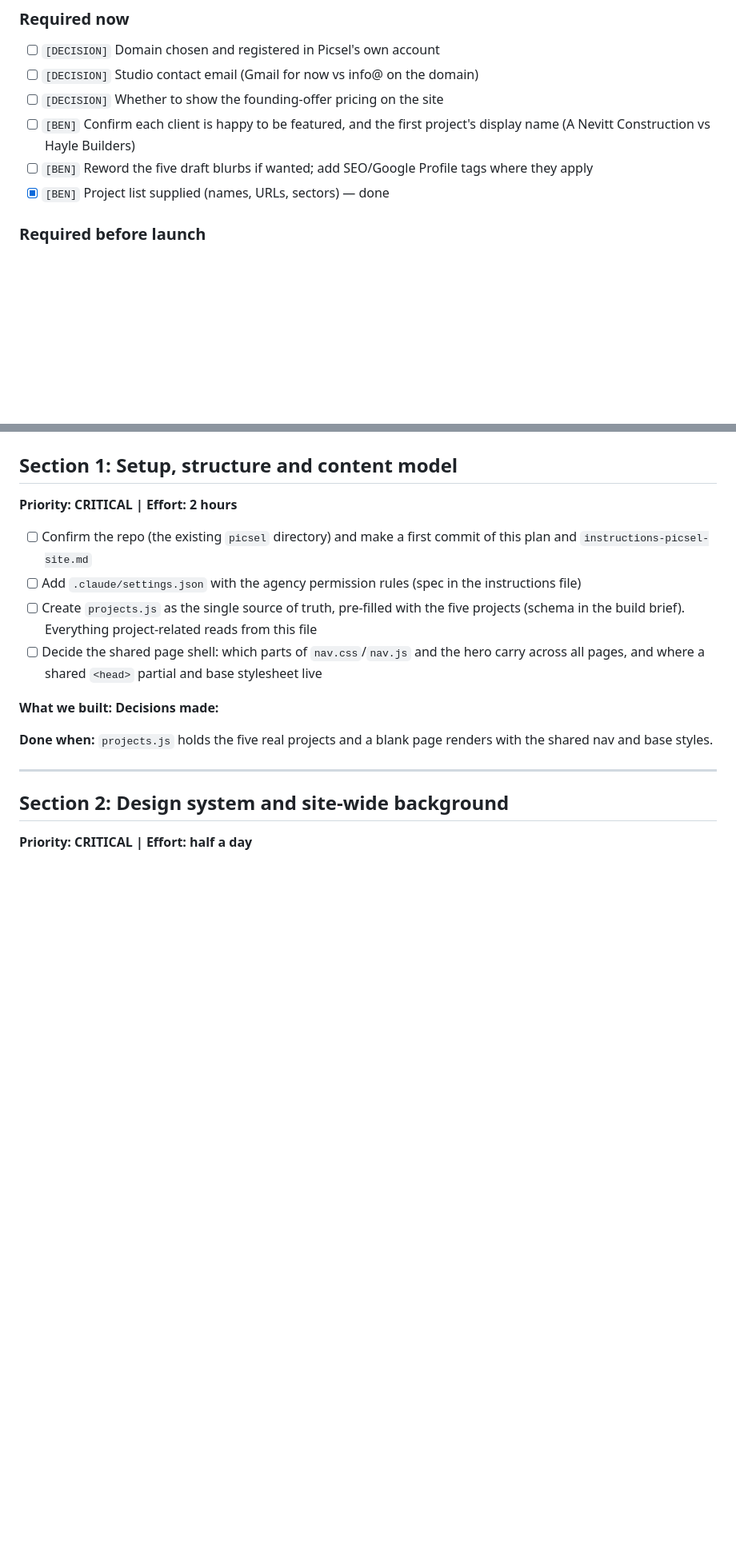
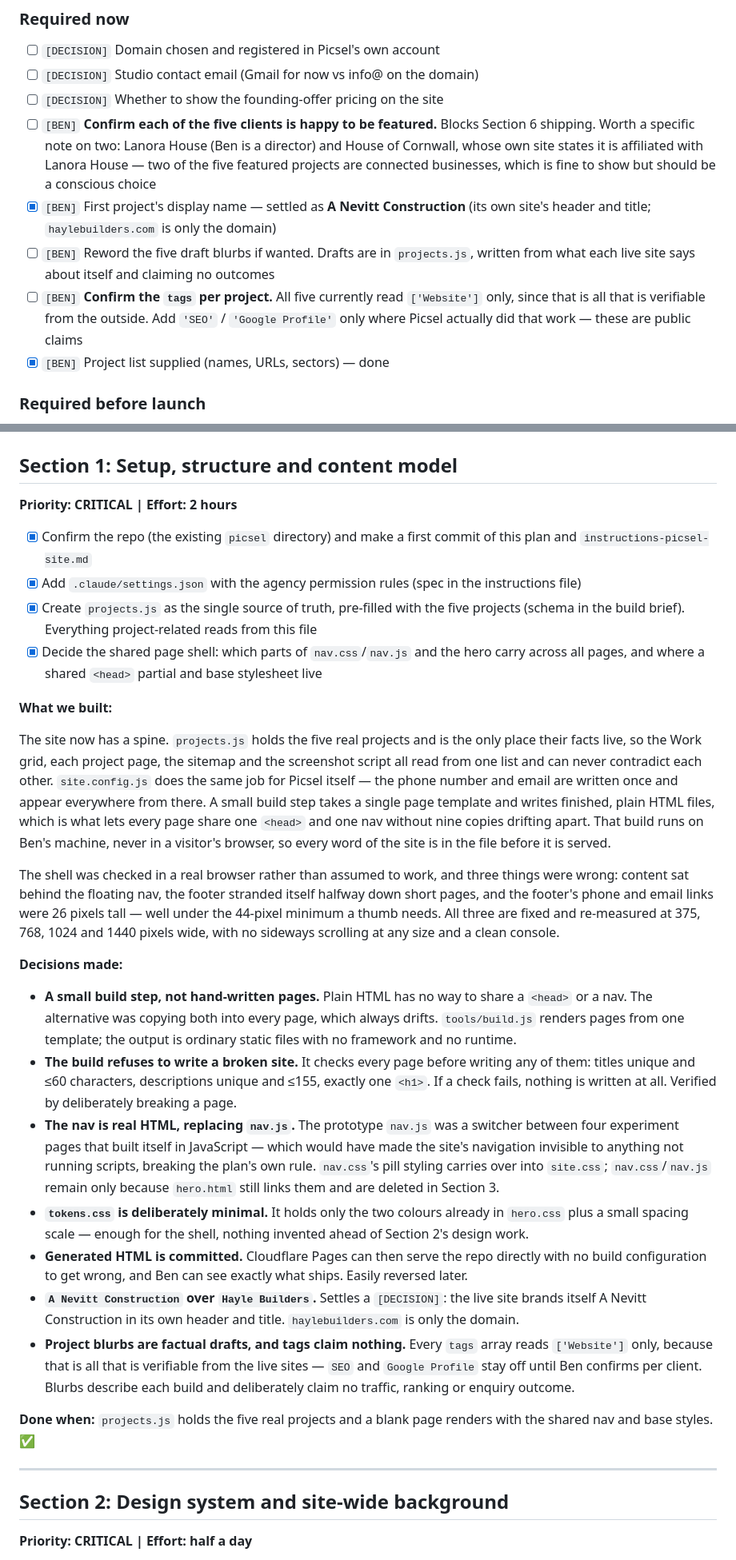
Before and after one commit to benmiller101/Picsel, a Markdown page: plan-picsel-site.md, 2 parts joined by grey strips. Shown at 80% size. GitHub-like rendering; blank space fills up the shorter version.

Commit message:
[Section 1] mark section 1 complete in the plan
Ticks the four Section 1 items and the Progress entry, and records what was
built and what was decided, per the plan's auto-update rule.

Site Profile updated with two facts that changed during the work: pages are
generated from a shared template by tools/build.js, and the repo is local-only
until a GitHub remote exists (gh is not installed here), which Cloudflare Pages
needs in Section 12.

Splits the first BEN item, since half of it is now settled. The display name is
resolved as A Nevitt Construction. Still outstanding, and called out plainly:

- clearance from all five clients to be featured, noting that Lanora House and
  House of Cornwall are connected businesses per House of Cornwall's own site
- the per-project tags, which are public claims about work performed and stay
  at Website only until confirmed

```diff
--- a/plan-picsel-site.md
+++ b/plan-picsel-site.md
@@ -102,9 +103,17 @@ Picsel is a brand-new studio. Credibility comes from the work shown, not from in
 - [ ] `[DECISION]` Domain chosen and registered in Picsel's own account
 - [ ] `[DECISION]` Studio contact email (Gmail for now vs info@ on the domain)
 - [ ] `[DECISION]` Whether to show the founding-offer pricing on the site
-- [ ] `[BEN]` Confirm each client is happy to be featured, and the first project's display name
-      (A Nevitt Construction vs Hayle Builders)
-- [ ] `[BEN]` Reword the five draft blurbs if wanted; add SEO/Google Profile tags where they apply
+- [ ] `[BEN]` **Confirm each of the five clients is happy to be featured.** Blocks Section 6 shipping.
+      Worth a specific note on two: Lanora House (Ben is a director) and House of Cornwall, whose own
+      site states it is affiliated with Lanora House — two of the five featured projects are
+      connected businesses, which is fine to show but should be a conscious choice
+- [x] `[BEN]` First project's display name — settled as **A Nevitt Construction** (its own site's
+      header and title; `haylebuilders.com` is only the domain)
+- [ ] `[BEN]` Reword the five draft blurbs if wanted. Drafts are in `projects.js`, written from what
+      each live site says about itself and claiming no outcomes
+- [ ] `[BEN]` **Confirm the `tags` per project.** All five currently read `['Website']` only, since
+      that is all that is verifiable from the outside. Add `'SEO'` / `'Google Profile'` only where
+      Picsel actually did that work — these are public claims
 - [x] `[BEN]` Project list supplied (names, URLs, sectors) — done
 
 ### Required before launch
@@ -118,18 +127,55 @@ Picsel is a brand-new studio. Credibility comes from the work shown, not from in
 ## Section 1: Setup, structure and content model
 **Priority: CRITICAL | Effort: 2 hours**
 
-- [ ] Confirm the repo (the existing `picsel` directory) and make a first commit of this plan and
+- [x] Confirm the repo (the existing `picsel` directory) and make a first commit of this plan and
       `instructions-picsel-site.md`
-- [ ] Add `.claude/settings.json` with the agency permission rules (spec in the instructions file)
-- [ ] Create `projects.js` as the single source of truth, pre-filled with the five projects
+- [x] Add `.claude/settings.json` with the agency permission rules (spec in the instructions file)
+- [x] Create `projects.js` as the single source of truth, pre-filled with the five projects
       (schema in the build brief). Everything project-related reads from this file
-- [ ] Decide the shared page shell: which parts of `nav.css`/`nav.js` and the hero carry across all
+- [x] Decide the shared page shell: which parts of `nav.css`/`nav.js` and the hero carry across all
       pages, and where a shared `<head>` partial and base stylesheet live
 
 **What we built:**
+
+The site now has a spine. `projects.js` holds the five real projects and is the only place their
+facts live, so the Work grid, each project page, the sitemap and the screenshot script all read from
+one list and can never contradict each other. `site.config.js` does the same job for Picsel itself —
+the phone number and email are written once and appear everywhere from there. A small build step
+takes a single page template and writes finished, plain HTML files, which is what lets every page
+share one `<head>` and one nav without nine copies drifting apart. That build runs on Ben's machine,
+never in a visitor's browser, so every word of the site is in the file before it is served.
+
+The shell was checked in a real browser rather than assumed to work, and three things were wrong:
+content sat behind the floating nav, the footer stranded itself halfway down short pages, and the
+footer's phone and email links were 26 pixels tall — well under the 44-pixel minimum a thumb needs.
+All three are fixed and re-measured at 375, 768, 1024 and 1440 pixels wide, with no sideways
+scrolling at any size and a clean console.
+
 **Decisions made:**
 
-**Done when:** `projects.js` holds the five real projects and a blank page renders with the shared nav and base styles.
+- **A small build step, not hand-written pages.** Plain HTML has no way to share a `<head>` or a nav.
+  The alternative was copying both into every page, which always drifts. `tools/build.js` renders
+  pages from one template; the output is ordinary static files with no framework and no runtime.
+- **The build refuses to write a broken site.** It checks every page before writing any of them:
+  titles unique and ≤60 characters, descriptions unique and ≤155, exactly one `<h1>`. If a check
+  fails, nothing is written at all. Verified by deliberately breaking a page.
+- **The nav is real HTML, replacing `nav.js`.** The prototype `nav.js` was a switcher between four
+  experiment pages that built itself in JavaScript — which would have made the site's navigation
+  invisible to anything not running scripts, breaking the plan's own rule. `nav.css`'s pill styling
+  carries over into `site.css`; `nav.css`/`nav.js` remain only because `hero.html` still links them
+  and are deleted in Section 3.
+- **`tokens.css` is deliberately minimal.** It holds only the two colours already in `hero.css` plus
+  a small spacing scale — enough for the shell, nothing invented ahead of Section 2's design work.
+- **Generated HTML is committed.** Cloudflare Pages can then serve the repo directly with no build
+  configuration to get wrong, and Ben can see exactly what ships. Easily reversed later.
+- **`A Nevitt Construction` over `Hayle Builders`.** Settles a `[DECISION]`: the live site brands
+  itself A Nevitt Construction in its own header and title. `haylebuilders.com` is only the domain.
+- **Project blurbs are factual drafts, and tags claim nothing.** Every `tags` array reads
+  `['Website']` only, because that is all that is verifiable from the live sites — `SEO` and
+  `Google Profile` stay off until Ben confirms per client. Blurbs describe each build and
+  deliberately claim no traffic, ranking or enquiry outcome.
+
+**Done when:** `projects.js` holds the five real projects and a blank page renders with the shared nav and base styles. ✅
 
 ---
 
```
Also changed, not shown: other parts of plan-picsel-site.md (+4 -3 lines).
